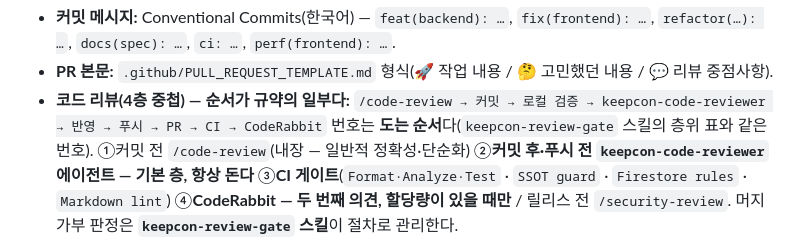
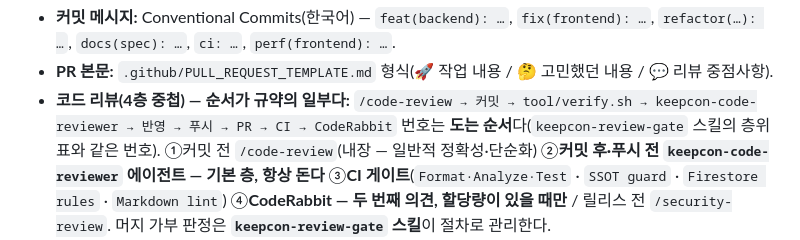
Before and after one commit to Jiwonang/KeepCon, a Markdown page: CLAUDE.md, the part around one of its changes. Rendered like a GitHub page.

```diff
--- a/CLAUDE.md
+++ b/CLAUDE.md
@@ -36,7 +36,7 @@
   - **기계적 백스톱(권장):** 브랜치 보호 룰셋에 **"Require branches to be up to date before merging"**을 켜면, 오래된 브랜치는 최신화 전까지 머지 자체가 막힌다(사람이 안 지켜도 강제 — 규칙 문서보다 확실). 훅(경고)·머지 게이트(강제)를 겹쳐 "뒤처진 채 작업→충돌" 시나리오를 방어한다.
 - **커밋 메시지:** Conventional Commits(한국어) — `feat(backend): …`, `fix(frontend): …`, `refactor(…): …`, `docs(spec): …`, `ci: …`, `perf(frontend): …`.
 - **PR 본문:** `.github/PULL_REQUEST_TEMPLATE.md` 형식(🚀 작업 내용 / 🤔 고민했던 내용 / 💬 리뷰 중점사항).
-- **코드 리뷰(4층 중첩) — 순서가 규약의 일부다:** `/code-review → 커밋 → 로컬 검증 → keepcon-code-reviewer → 반영 → 푸시 → PR → CI → CodeRabbit`
+- **코드 리뷰(4층 중첩) — 순서가 규약의 일부다:** `/code-review → 커밋 → tool/verify.sh → keepcon-code-reviewer → 반영 → 푸시 → PR → CI → CodeRabbit`
   번호는 **도는 순서**다(`keepcon-review-gate` 스킬의 층위 표와 같은 번호). ①커밋 전 `/code-review`(내장 — 일반적 정확성·단순화) ②**커밋 후·푸시 전 `keepcon-code-reviewer` 에이전트 — 기본 층, 항상 돈다** ③**CI 게이트**(`Format·Analyze·Test` · `SSOT guard` · `Firestore rules` · `Markdown lint`) ④**CodeRabbit — 두 번째 의견, 할당량이 있을 때만** / 릴리스 전 `/security-review`. 머지 가부 판정은 **`keepcon-review-gate` 스킬**이 절차로 관리한다.
   - **에이전트 리뷰를 푸시 전에 두는 이유:** PR을 올린 뒤 리뷰하고 고치면 head가 움직여 CodeRabbit 리뷰가 `STALE`이 되고, 라운드마다 재트리거가 필요하다. 한도는 **계정 단위 공유 풀에 시간당 1건**이라 라운드 수만큼 시간이 곱해진다(#95·#101 모두 리뷰 2라운드를 받는 데 트리거를 5회·3회 썼고, 2026-08-19 하루 재트리거 대기로만 두 시간 넘게 썼다 — #101 한 건이 2시간 16분). 그리고 **틀린 주장이 공개된 뒤에 정정된다** — PR #101은 본문에 사실이 아닌 전제를 적은 채 공개됐고 에이전트가 그것을 무너뜨린 건 그 뒤였다.
   - **커밋 전이 아니라 커밋 후인 이유:** 에이전트 정의는 뮤테이션 검증에 깨끗한 트리(`git status --porcelain` 출력이 비어 있음)를 요구한다 — 커밋 전에 돌리면 그 검증 수단이 원리상 죽는다.
```
Also changed, not shown: other parts of CLAUDE.md (+1 -0 lines), README.md (+2 -1 lines), 1 other file.
